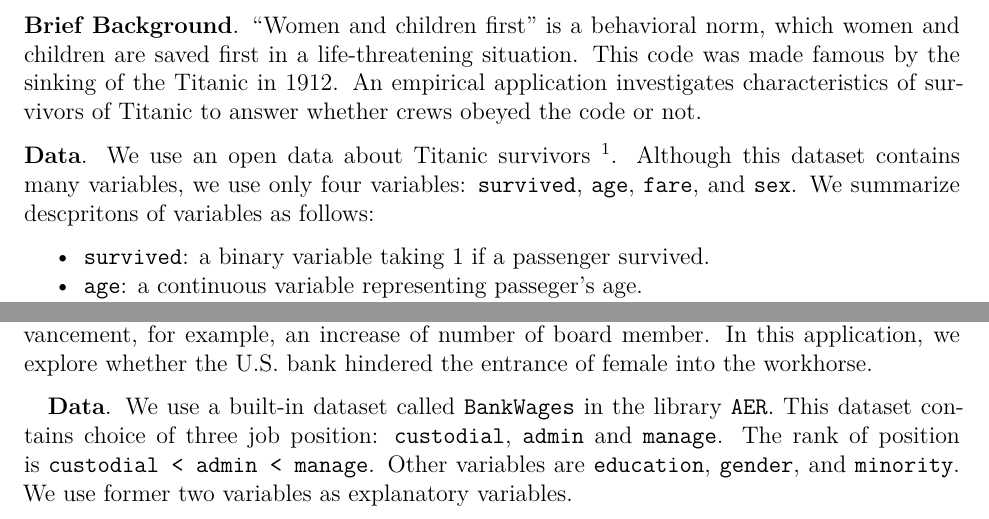
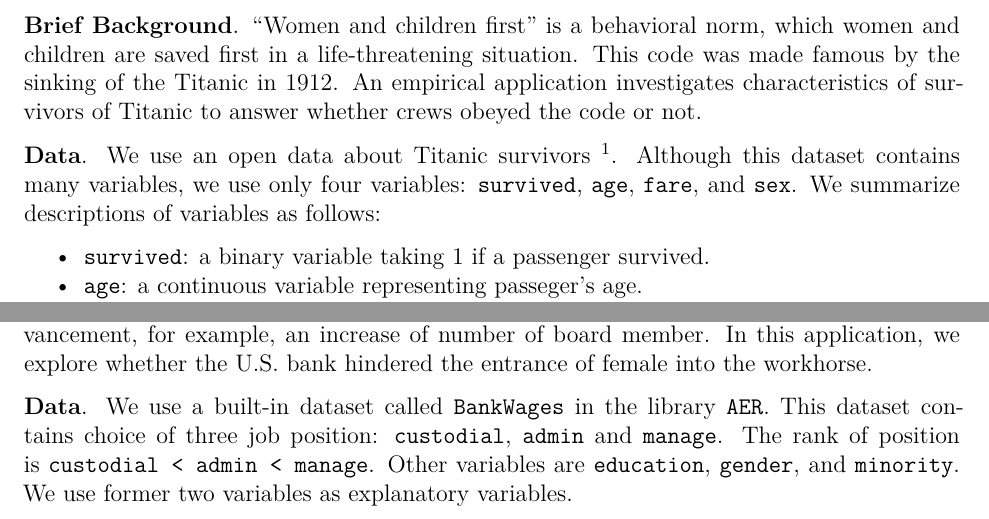
Before and after one commit to KatoPachi/2020EconometricsTA, an R Markdown document (II/TASession_3/handout.rmd): two parts of pages 1 and 20 of 23, joined at a grey line, cut so that both start at the same text. The pictures show the output file II/TASession_3/handout.pdf that the author committed with the source.

Commit message:
fix text - #1

```diff
--- a/II/TASession_3/handout.rmd
+++ b/II/TASession_3/handout.rmd
@@ -45,7 +45,7 @@ to answer whether crews obeyed the code or not.
 We use an open data about Titanic survivors [^source].
 Although this dataset contains many variables,
 we use only four variables: `survived`, `age`, `fare`, and `sex`.
-We summarize descpritons of variables as follows:
+We summarize descriptions of variables as follows:
 
 - `survived`: a binary variable taking 1 if a passenger survived.
 - `age`: a continuous variable representing passeger's age.
@@ -769,6 +769,7 @@ Recently, many developed countries move toward women's social advancement,
 for example, an increase of number of board member.
 In this application, we explore whether the U.S. bank hindered the entrance of female into the workhorse.
 
+\noindent
 **Data**.
 We use a built-in dataset called `BankWages` in the library `AER`.
 This dataset contains choice of three job position: `custodial`, `admin` and `manage`.
```
Also changed, not shown: II/TASession_3/handout.pdf, II/TASession_3/handout.tex, II/TASession_3/handout.rmd (1 more changed lines).
